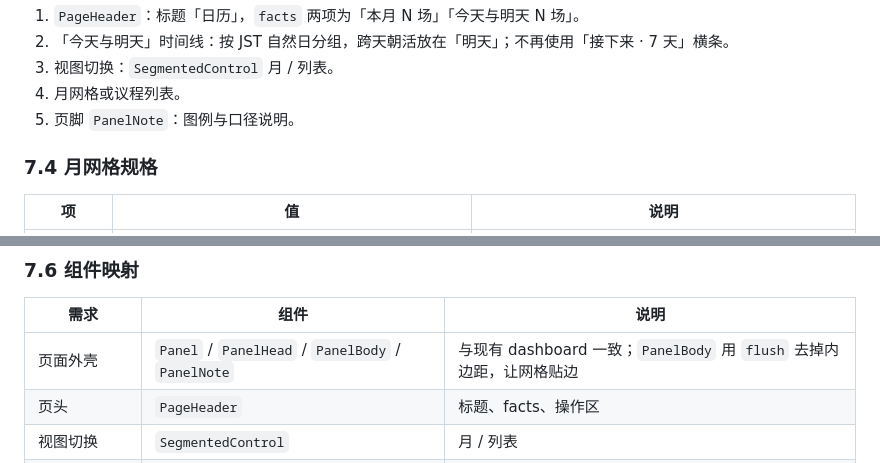
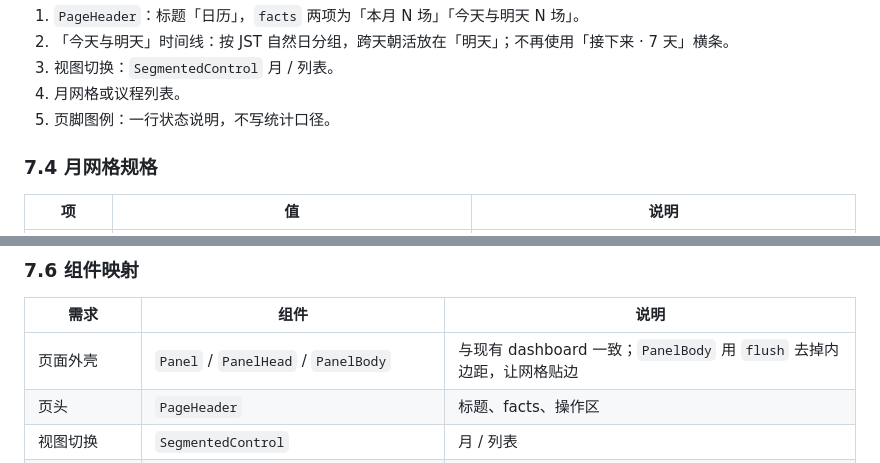
Before and after one commit to Chilfish/yumemita-stream-dashboard, a Markdown page: docs/planning/live-calendar.md, 2 parts joined by grey strips. Drawn GitHub-style.

```diff
--- a/docs/planning/live-calendar.md
+++ b/docs/planning/live-calendar.md
@@ -359,7 +359,7 @@ T+1d   日历读取时命中 streams → done，链到单场页
 2. 「今天与明天」时间线：按 JST 自然日分组，跨天朝活放在「明天」；不再使用「接下来 · 7 天」横条。
 3. 视图切换：`SegmentedControl` 月 / 列表。
 4. 月网格或议程列表。
-5. 页脚 `PanelNote`：图例与口径说明。
+5. 页脚图例：一行状态说明，不写统计口径。
 
 ### 7.4 月网格规格
 
@@ -412,7 +412,7 @@ chip 标题     text-footnote text-foreground
 
 | 需求 | 组件 | 说明 |
 | --- | --- | --- |
-| 页面外壳 | `Panel` / `PanelHead` / `PanelBody` / `PanelNote` | 与现有 dashboard 一致；`PanelBody` 用 `flush` 去掉内边距，让网格贴边 |
+| 页面外壳 | `Panel` / `PanelHead` / `PanelBody` | 与现有 dashboard 一致；`PanelBody` 用 `flush` 去掉内边距，让网格贴边 |
 | 页头 | `PageHeader` | 标题、facts、操作区 |
 | 视图切换 | `SegmentedControl` | 月 / 列表 |
 | 月份切换 | `Button variant="ghost" size="icon-sm"` | `ChevronLeft` / `ChevronRight`，带 `aria-label` |
```
Also changed, not shown: docs/ui-design/information-density.md (+2 -2 lines).
